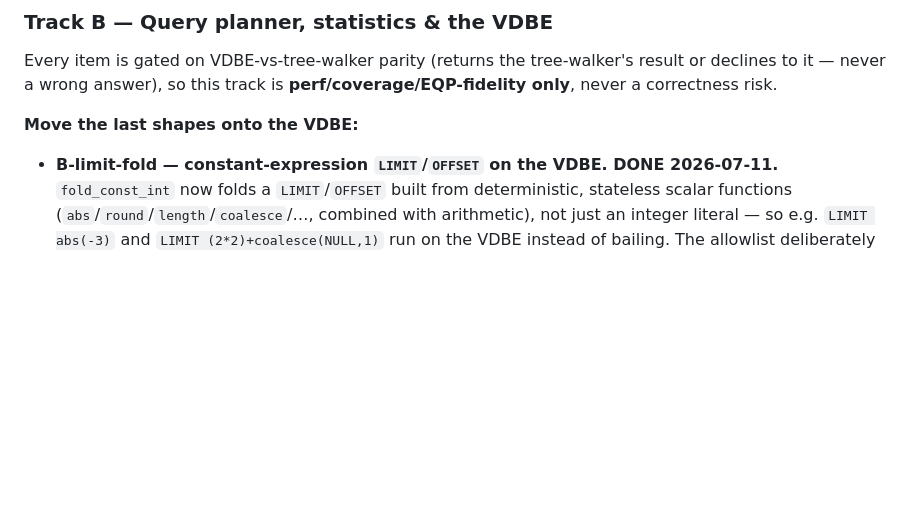
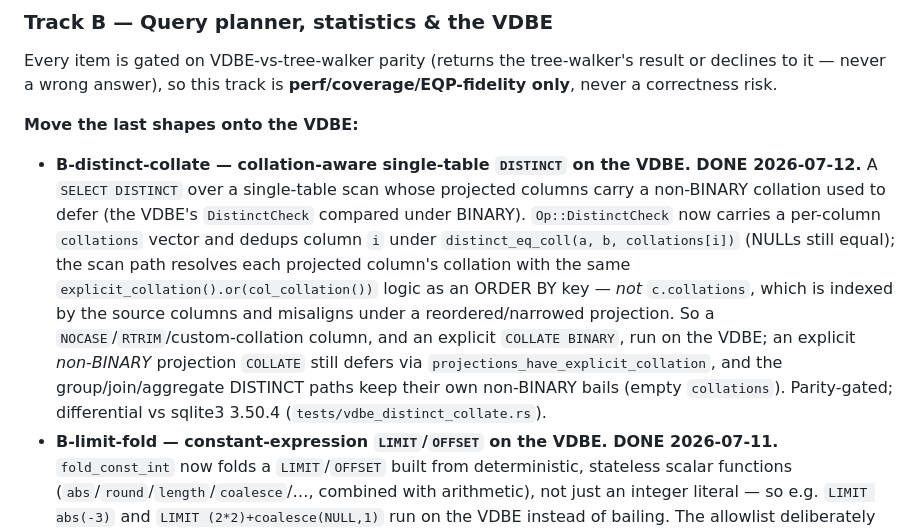
Before and after one commit to KarpelesLab/graphitesql, a Markdown page: ROADMAP.md, the part around the change. GitHub-like rendering; blank space fills up the shorter version.

Commit message:
docs(roadmap): record collation-aware VDBE DISTINCT (B-distinct-collate)
Co-Authored-By: Claude Opus 4.8 (1M context) <noreply@anthropic.com>

```diff
--- a/ROADMAP.md
+++ b/ROADMAP.md
@@ -261,6 +261,20 @@ result or declines to it — never a wrong answer), so this track is
 
 **Move the last shapes onto the VDBE:**
 
+- **B-distinct-collate — collation-aware single-table `DISTINCT` on the VDBE. DONE
+  2026-07-12.** A `SELECT DISTINCT` over a single-table scan whose projected columns
+  carry a non-BINARY collation used to defer (the VDBE's `DistinctCheck` compared
+  under BINARY). `Op::DistinctCheck` now carries a per-column `collations` vector and
+  dedups column `i` under `distinct_eq_coll(a, b, collations[i])` (NULLs still equal);
+  the scan path resolves each projected column's collation with the same
+  `explicit_collation().or(col_collation())` logic as an ORDER BY key — *not*
+  `c.collations`, which is indexed by the source columns and misaligns under a
+  reordered/narrowed projection. So a `NOCASE`/`RTRIM`/custom-collation column, and an
+  explicit `COLLATE BINARY`, run on the VDBE; an explicit *non-BINARY* projection
+  `COLLATE` still defers via `projections_have_explicit_collation`, and the
+  group/join/aggregate DISTINCT paths keep their own non-BINARY bails (empty
+  `collations`). Parity-gated; differential vs sqlite3 3.50.4
+  (`tests/vdbe_distinct_collate.rs`).
 - **B-limit-fold — constant-expression `LIMIT`/`OFFSET` on the VDBE. DONE
   2026-07-11.** `fold_const_int` now folds a `LIMIT`/`OFFSET` built from
   deterministic, stateless scalar functions (`abs`/`round`/`length`/`coalesce`/…,
```
